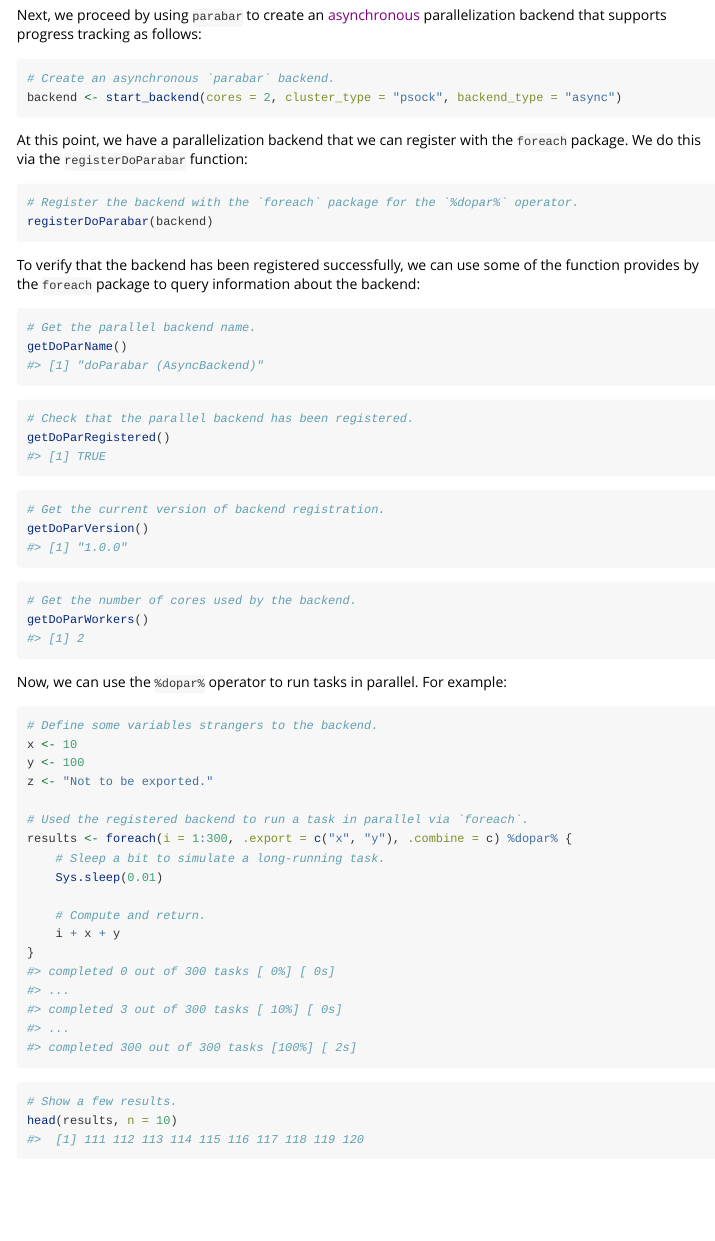
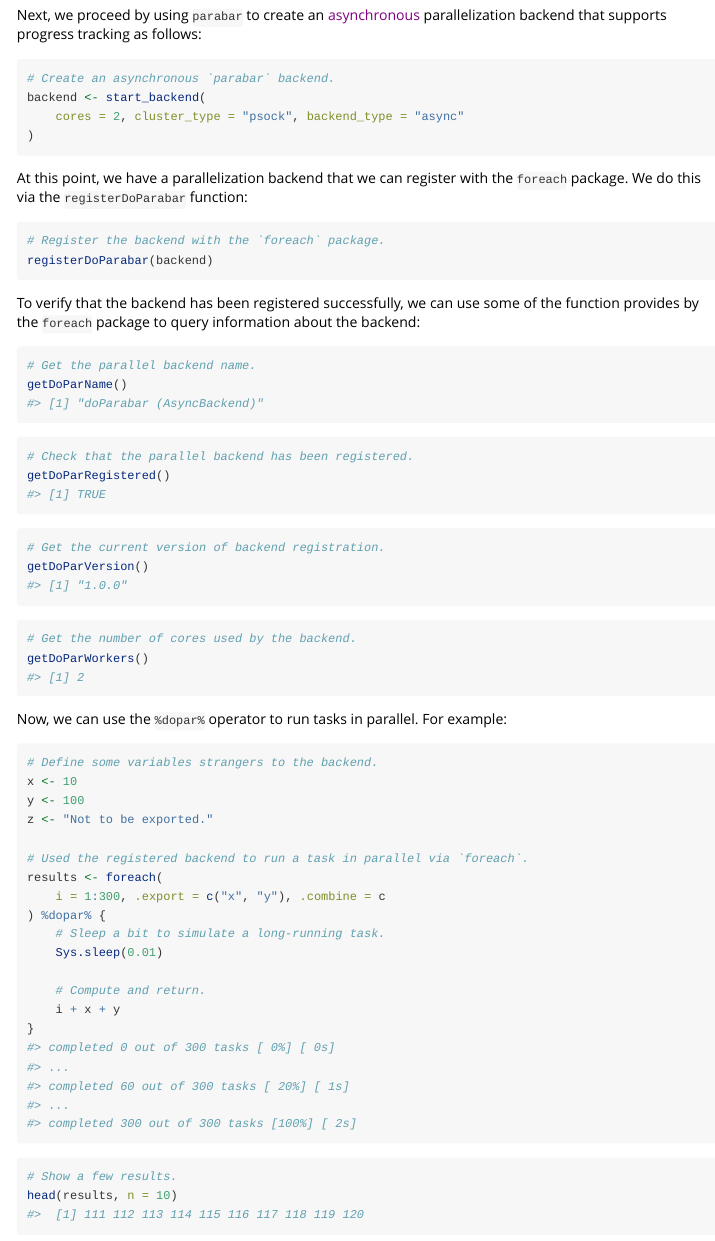
Before and after one commit to mihaiconstantin/parabar, an R Markdown document (vignettes/foreach.Rmd): the page in a window 1100 px wide, from 2750 px down. Rendered offline with R 4.5, knitr and Pandoc, with nearby package versions.

Commit message:
Docs: improve formatting in `foreach` vignette

````diff
--- a/vignettes/foreach.Rmd
+++ b/vignettes/foreach.Rmd
@@ -186,14 +186,16 @@ parallelization backend that supports progress tracking as follows:
 
 ```r
 # Create an asynchronous `parabar` backend.
-backend <- start_backend(cores = 2, cluster_type = "psock", backend_type = "async")
+backend <- start_backend(
+    cores = 2, cluster_type = "psock", backend_type = "async"
+)
 ```
 
 At this point, we have a parallelization backend that we can register with the
 `foreach` package. We do this via the `registerDoParabar` function:
 
 ```r
-# Register the backend with the `foreach` package for the `%dopar%` operator.
+# Register the backend with the `foreach` package.
 registerDoParabar(backend)
 ```
 
@@ -244,7 +248,7 @@ results <- foreach(i = 1:300, .export = c("x", "y"), .combine = c) %dopar% {
 }
 #> completed 0 out of 300 tasks [ 0%] [ 0s]
 #> ...
-#> completed 3 out of 300 tasks [ 10%] [ 0s]
+#> completed 60 out of 300 tasks [ 20%] [ 1s]
 #> ...
 #> completed 300 out of 300 tasks [100%] [ 2s]
 ```
````
Also changed, not shown: vignettes/foreach.Rmd (4 more changed lines), 1 other file.
